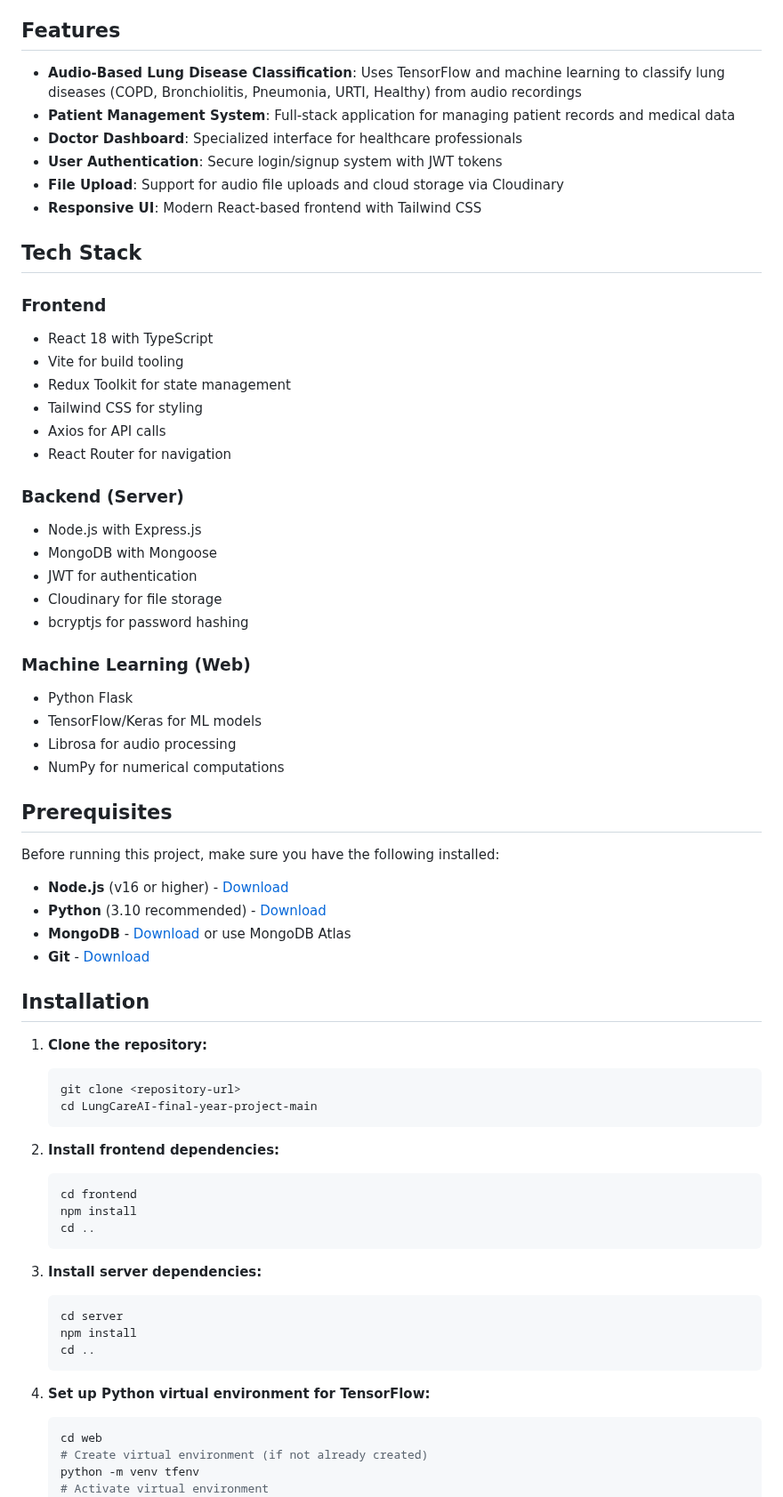
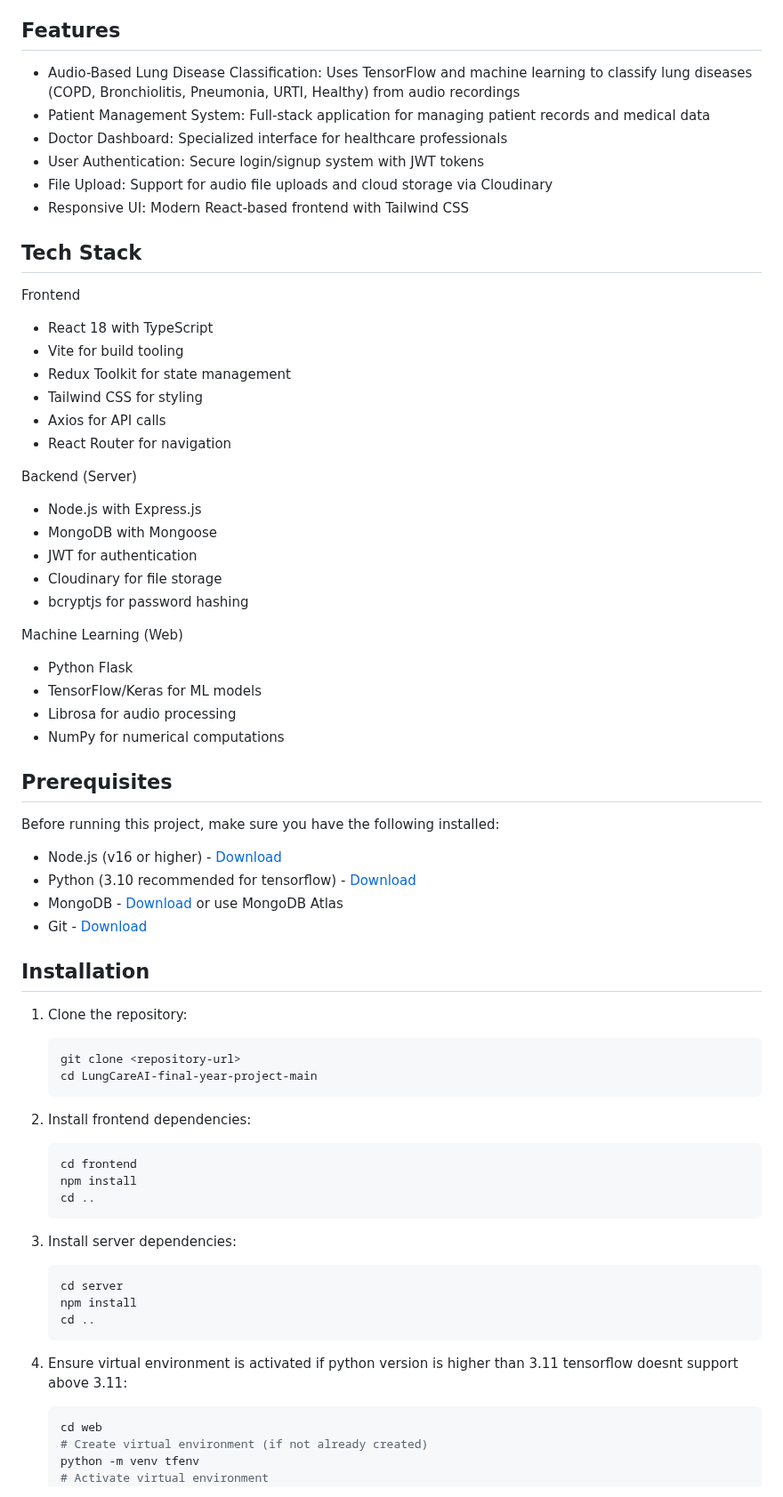
Before and after one commit to Kjacob10/Lungcare-AI, a Markdown page: README.md, the part around one of its changes. Shown at 89% size. Rendered like a GitHub page.

````diff
--- a/README.md
+++ b/README.md
@@ -4,16 +4,16 @@ A comprehensive lung disease classification and management system that combines
 
 ## Features
 
-- **Audio-Based Lung Disease Classification**: Uses TensorFlow and machine learning to classify lung diseases (COPD, Bronchiolitis, Pneumonia, URTI, Healthy) from audio recordings
-- **Patient Management System**: Full-stack application for managing patient records and medical data
-- **Doctor Dashboard**: Specialized interface for healthcare professionals
-- **User Authentication**: Secure login/signup system with JWT tokens
-- **File Upload**: Support for audio file uploads and cloud storage via Cloudinary
-- **Responsive UI**: Modern React-based frontend with Tailwind CSS
+- Audio-Based Lung Disease Classification: Uses TensorFlow and machine learning to classify lung diseases (COPD, Bronchiolitis, Pneumonia, URTI, Healthy) from audio recordings
+- Patient Management System: Full-stack application for managing patient records and medical data
+- Doctor Dashboard: Specialized interface for healthcare professionals
+- User Authentication: Secure login/signup system with JWT tokens
+- File Upload: Support for audio file uploads and cloud storage via Cloudinary
+- Responsive UI: Modern React-based frontend with Tailwind CSS
 
 ## Tech Stack
 
-### Frontend
+ Frontend
 - React 18 with TypeScript
 - Vite for build tooling
 - Redux Toolkit for state management
@@ -21,14 +21,14 @@ A comprehensive lung disease classification and management system that combines
 - Axios for API calls
 - React Router for navigation
 
-### Backend (Server)
+ Backend (Server)
 - Node.js with Express.js
 - MongoDB with Mongoose
 - JWT for authentication
 - Cloudinary for file storage
 - bcryptjs for password hashing
 
-### Machine Learning (Web)
+ Machine Learning (Web)
 - Python Flask
 - TensorFlow/Keras for ML models
 - Librosa for audio processing
@@ -38,34 +38,34 @@ A comprehensive lung disease classification and management system that combines
 
 Before running this project, make sure you have the following installed:
 
-- **Node.js** (v16 or higher) - [Download](https://nodejs.org/)
-- **Python** (3.10 recommended) - [Download](https://python.org/)
-- **MongoDB** - [Download](https://mongodb.com/) or use MongoDB Atlas
-- **Git** - [Download](https://git-scm.com/)
+- Node.js (v16 or higher) - [Download](https://nodejs.org/)
+- Python (3.10 recommended for tensorflow) - [Download](https://python.org/)
+- MongoDB - [Download](https://mongodb.com/) or use MongoDB Atlas
+- Git - [Download](https://git-scm.com/)
 
 ## Installation
 
-1. **Clone the repository:**
+1. Clone the repository:
    ```bash
    git clone <repository-url>
    cd LungCareAI-final-year-project-main
    ```
 
-2. **Install frontend dependencies:**
+2. Install frontend dependencies:
    ```bash
    cd frontend
    npm install
    cd ..
    ```
 
-3. **Install server dependencies:**
+3. Install server dependencies:
    ```bash
    cd server
    npm install
    cd ..
    ```
 
-4. **Set up Python virtual environment for TensorFlow:**
+4. Ensure virtual environment is activated if python version is higher than 3.11 tensorflow doesnt support above 3.11:
    ```bash
    cd web
    # Create virtual environment (if not already created)
````
Also changed, not shown: other parts of README.md (+23 -50 lines).
